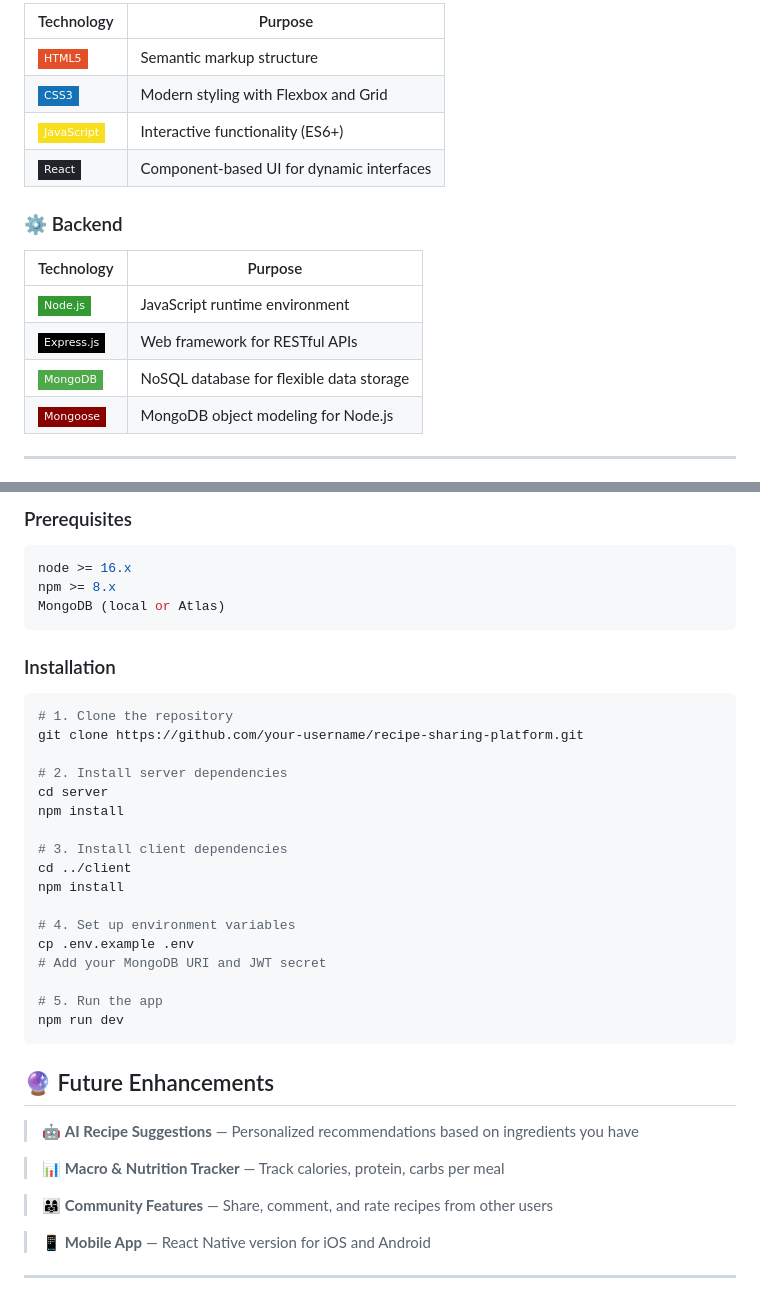
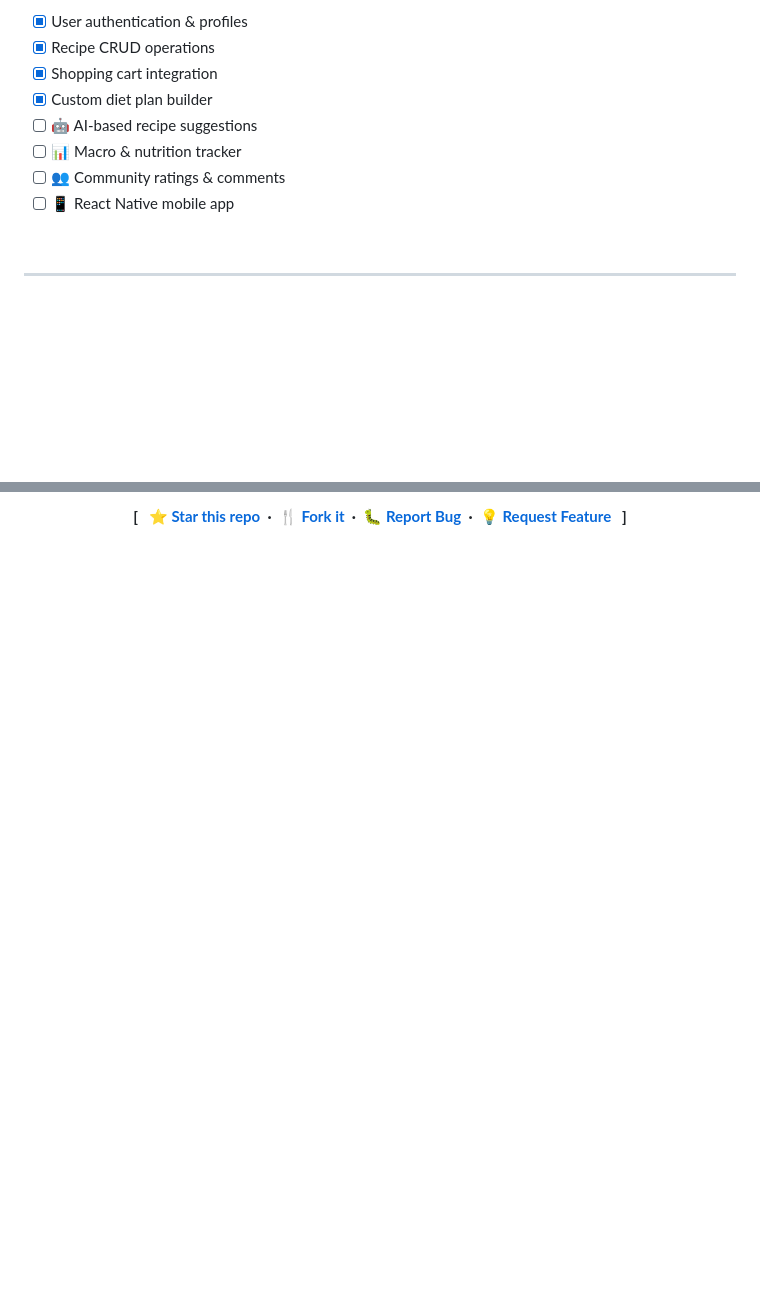
Before and after one commit to rekhakollipara2004/Recipe-Sharing, a Markdown page: README.md, 2 parts joined by grey strips. Rendered like a GitHub page; badges without logos; blank space fills up the shorter version.

````diff
--- a/README.md
+++ b/README.md
@@ -44,19 +119,14 @@ Recipe-Sharing is more than just a recipe app — it's your **complete kitchen c
 
-| Technology | Purpose |
-|------------|---------|
-| ![HTML5](https://img.shields.io/badge/HTML5-E34F26?style=flat-square&logo=html5&logoColor=white) | Semantic markup structure |
-| ![CSS3](https://img.shields.io/badge/CSS3-1572B6?style=flat-square&logo=css3&logoColor=white) | Modern styling with Flexbox and Grid |
-| ![JavaScript](https://img.shields.io/badge/JavaScript-F7DF1E?style=flat-square&logo=javascript&logoColor=black) | Interactive functionality (ES6+) |
-| ![React](https://img.shields.io/badge/React-20232A?style=flat-square&logo=react&logoColor=61DAFB) | Component-based UI for dynamic interfaces |
+- [x] User authentication & profiles
+- [x] Recipe CRUD operations
+- [x] Shopping cart integration
+- [x] Custom diet plan builder
+- [ ] 🤖 AI-based recipe suggestions
+- [ ] 📊 Macro & nutrition tracker
+- [ ] 👥 Community ratings & comments
+- [ ] 📱 React Native mobile app
 
-### ⚙️ Backend
-
-| Technology | Purpose |
-|------------|---------|
-| ![Node.js](https://img.shields.io/badge/Node.js-339933?style=flat-square&logo=nodedotjs&logoColor=white) | JavaScript runtime environment |
-| ![Express](https://img.shields.io/badge/Express.js-000000?style=flat-square&logo=express&logoColor=white) | Web framework for RESTful APIs |
-| ![MongoDB](https://img.shields.io/badge/MongoDB-4EA94B?style=flat-square&logo=mongodb&logoColor=white) | NoSQL database for flexible data storage |
-| ![Mongoose](https://img.shields.io/badge/Mongoose-880000?style=flat-square&logo=mongoose&logoColor=white) | MongoDB object modeling for Node.js |
+<br>
 
 ---
 
@@ -64,43 +135,6 @@ Recipe-Sharing is more than just a recipe app — it's your **complete kitchen c
 
-### Prerequisites
+**[ &nbsp; [⭐ Star this repo](/) &nbsp;·&nbsp; [🍴 Fork it](/) &nbsp;·&nbsp; [🐛 Report Bug](/) &nbsp;·&nbsp; [💡 Request Feature](/) &nbsp; ]**
 
-```bash
-node >= 16.x
-npm >= 8.x
-MongoDB (local or Atlas)
-```
+<br>
 
-### Installation
-
-```bash
-# 1. Clone the repository
-git clone https://github.com/your-username/recipe-sharing-platform.git
-
-# 2. Install server dependencies
-cd server
-npm install
-
-# 3. Install client dependencies
-cd ../client
-npm install
-
-# 4. Set up environment variables
-cp .env.example .env
-# Add your MongoDB URI and JWT secret
-
-# 5. Run the app
-npm run dev
-```
-
-
-## 🔮 Future Enhancements
-
-> 🤖 **AI Recipe Suggestions** — Personalized recommendations based on ingredients you have
-
-> 📊 **Macro & Nutrition Tracker** — Track calories, protein, carbs per meal
-
-> 👨‍👩‍👧 **Community Features** — Share, comment, and rate recipes from other users
-
-> 📱 **Mobile App** — React Native version for iOS and Android
-
----
+</div>
````
Also changed, not shown: other parts of README.md (+102 -26 lines).
